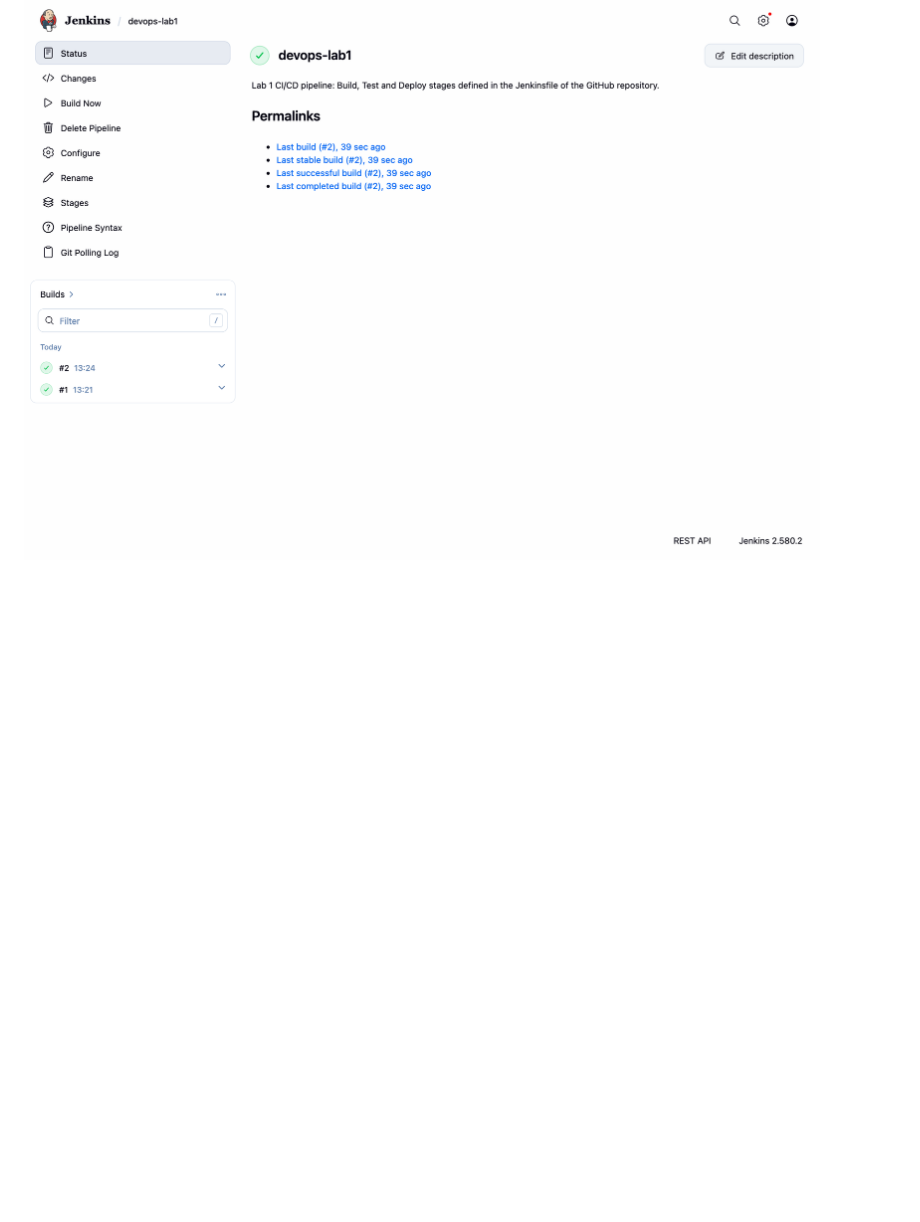
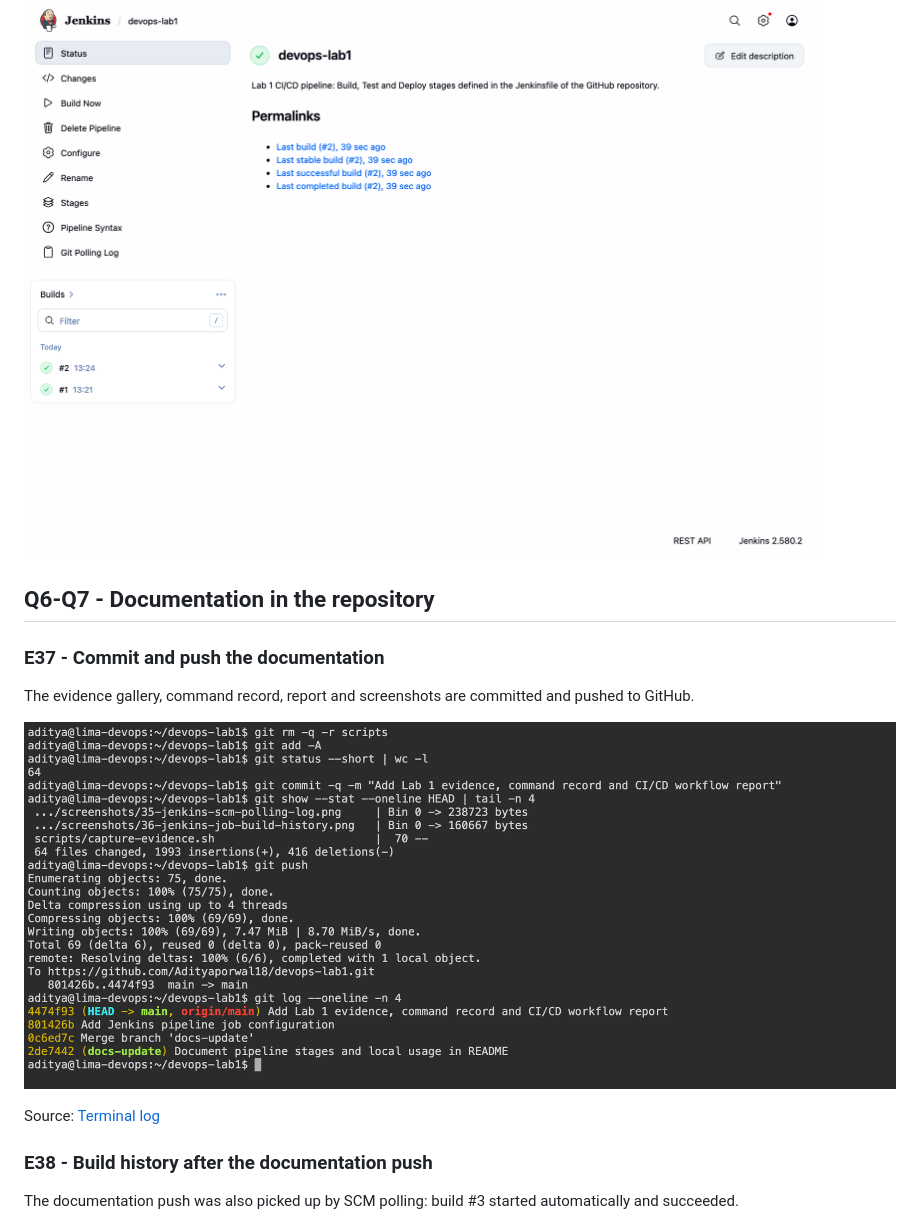
Before and after one commit to Adityaporwal18/devops-lab1, a Markdown page: docs/EVIDENCE.md, the part around one of its changes. Drawn GitHub-style; pictures changed too: docs/evidence/screenshots/37-commit-and-push-documentation.png (added); blank space fills up the shorter version.

Commit message:
Add final repository and build history screenshots

```diff
--- a/docs/EVIDENCE.md
+++ b/docs/EVIDENCE.md
@@ -283,3 +284,18 @@ Source: [Polling log text](evidence/logs/jenkins-scm-polling-log.txt)
 Job page of `devops-lab1`: builds #1 (13:21) and #2 (13:24) are both successful.
 
 ![E36 Build history](evidence/screenshots/36-jenkins-job-build-history.png)
+
+## Q6-Q7 - Documentation in the repository
+
+### E37 - Commit and push the documentation
+
+The evidence gallery, command record, report and screenshots are committed and pushed to GitHub.
+
+![E37 Commit and push the documentation](evidence/screenshots/37-commit-and-push-documentation.png)
+
+Source: [Terminal log](evidence/logs/37-commit-and-push-documentation.txt)
+
+### E38 - Build history after the documentation push
+
+The documentation push was also picked up by SCM polling: build #3 started automatically and succeeded.
+
```
Also changed, not shown: other parts of docs/EVIDENCE.md (+8 -0 lines), README.md (+1 -0 lines), REPORT.md (+4 -1 lines), docs/evidence/screenshots/38-jenkins-build-history-after-docs-push.png (added), docs/evidence/screenshots/39-github-final-repository.png (added), 3 other files.
